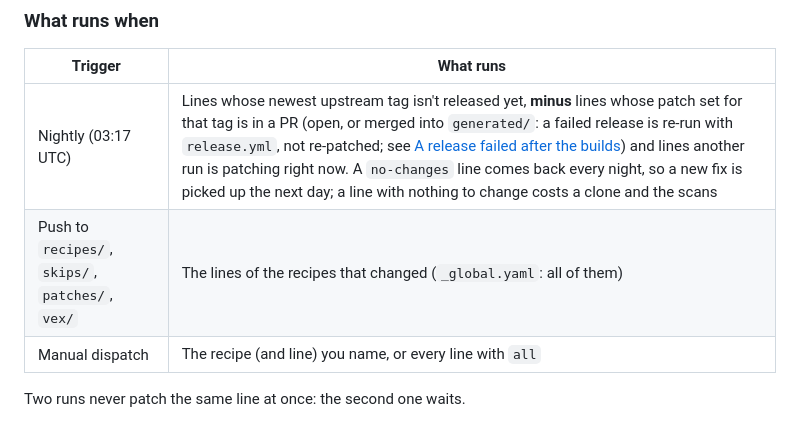
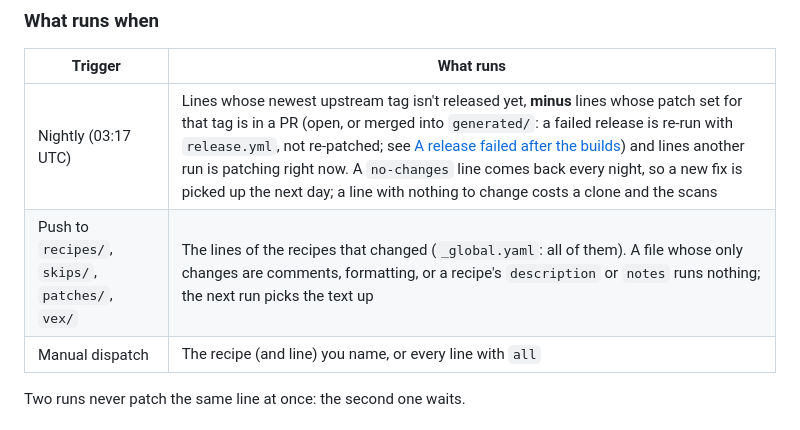
Before and after one commit to therickybobbeh/open-source-project-patcher, a Markdown page: docs/runbook.md, the part around the change. Drawn GitHub-style.

Commit message:
Docs: restore #50's runbook row on comment-only edits
The conflict resolution in #51's branch update kept the older row.

Co-Authored-By: Claude Opus 5.5 <noreply@anthropic.com>

```diff
--- a/docs/runbook.md
+++ b/docs/runbook.md
@@ -122,7 +122,7 @@ updated in place.
 | Trigger | What runs |
 |---|---|
 | Nightly (03:17 UTC) | Lines whose newest upstream tag isn't released yet, **minus** lines whose patch set for that tag is in a PR (open, or merged into `generated/`: a failed release is re-run with `release.yml`, not re-patched; see [A release failed after the builds](#a-release-failed-after-the-builds)) and lines another run is patching right now. A `no-changes` line comes back every night, so a new fix is picked up the next day; a line with nothing to change costs a clone and the scans |
-| Push to `recipes/`, `skips/`, `patches/`, `vex/` | The lines of the recipes that changed (`_global.yaml`: all of them) |
+| Push to `recipes/`, `skips/`, `patches/`, `vex/` | The lines of the recipes that changed (`_global.yaml`: all of them). A file whose only changes are comments, formatting, or a recipe's `description` or `notes` runs nothing; the next run picks the text up |
 | Manual dispatch | The recipe (and line) you name, or every line with `all` |
 
 Two runs never patch the same line at once: the second one waits.
```
